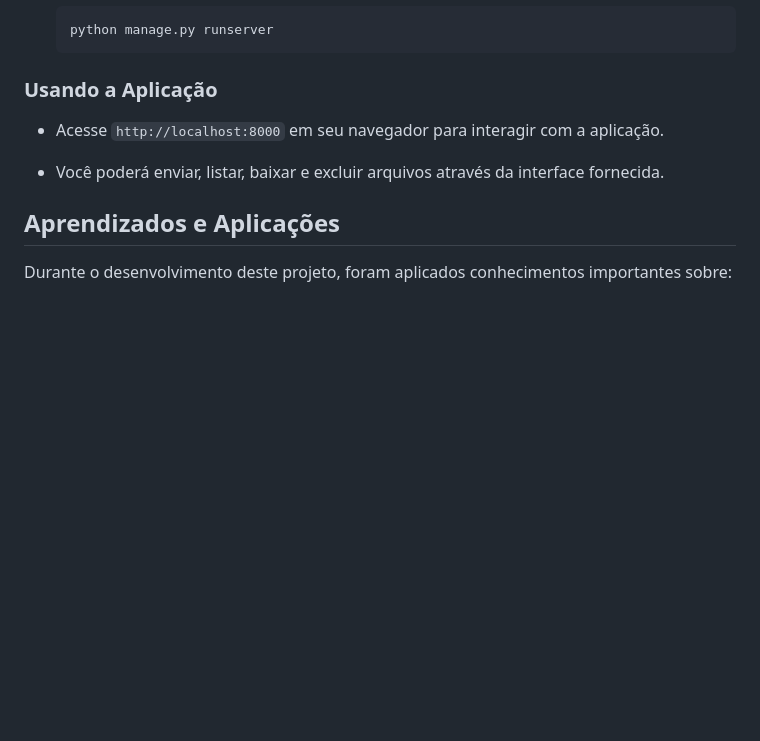
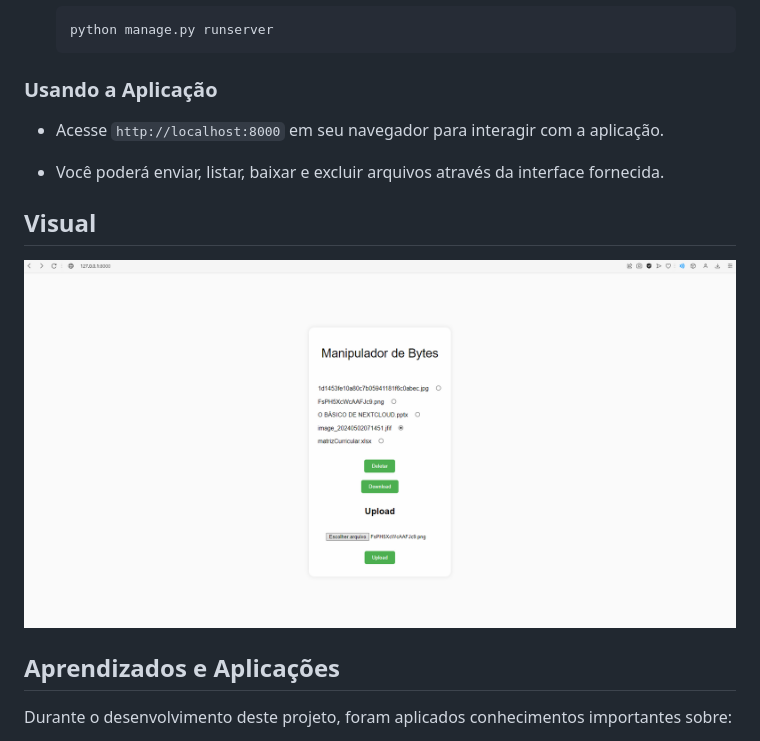
Before and after one commit to Nando2003/manipulador-de-bytes, a Markdown page: README.md, the part around the change. Rendered like a GitHub page; pictures changed too: images/image.png (added); blank space fills up the shorter version.

Commit message:
doc: adding visual

```diff
--- a/README.md
+++ b/README.md
@@ -67,6 +67,9 @@ O projeto **Manipulador de Bytes** inclui as seguintes funcionalidades:
 
 - Você poderá enviar, listar, baixar e excluir arquivos através da interface fornecida.
 
+## Visual
+![alt text](images/image.png)
+
 ## Aprendizados e Aplicações
 
 Durante o desenvolvimento deste projeto, foram aplicados conhecimentos importantes sobre:
```
Also changed, not shown: image.png (added).
